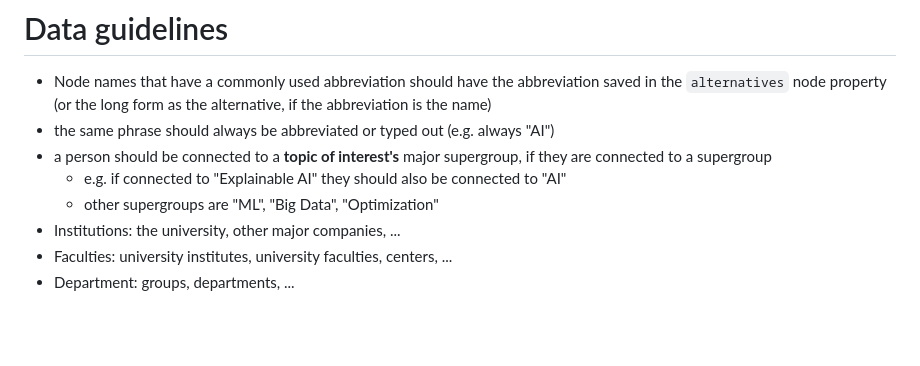
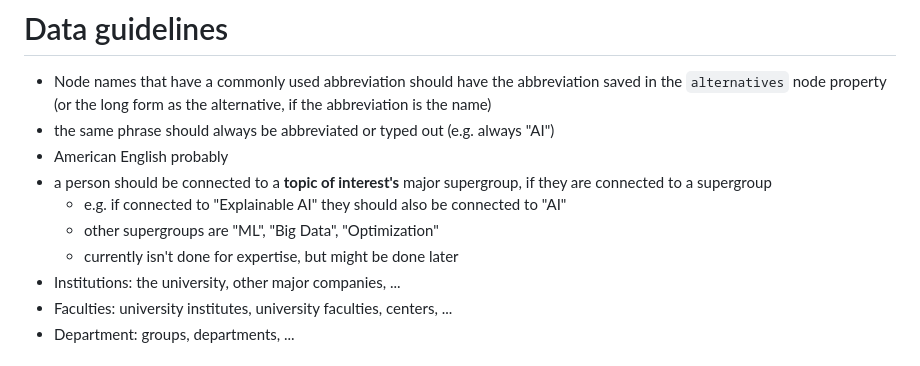
Before and after one commit to codemmmmm/expertise, a Markdown page: README.md, the part around the change. GitHub-like rendering; blank space fills up the shorter version.

Commit message:
README data guide

```diff
--- a/README.md
+++ b/README.md
@@ -35,10 +35,12 @@ Filters `Person A, Advisor B, Interest C and Interest D` show all rows where
     the `alternatives` node property (or the long form as the alternative, if the
     abbreviation is the name)
 * the same phrase should always be abbreviated or typed out (e.g. always "AI")
+* American English probably
 * a person should be connected to a **topic of interest's** major supergroup, if they are
     connected to a supergroup
   * e.g. if connected to "Explainable AI" they should also be connected to "AI"
   * other supergroups are "ML", "Big Data", "Optimization"
+  * currently isn't done for expertise, but might be done later
 * Institutions: the university, other major companies, ...
 * Faculties: university institutes, university faculties, centers, ...
 * Department: groups, departments, ...
```
